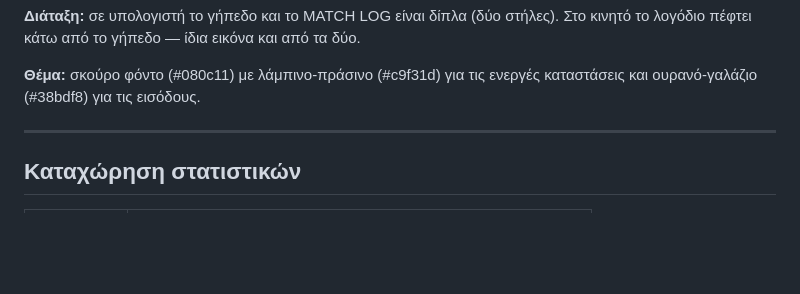
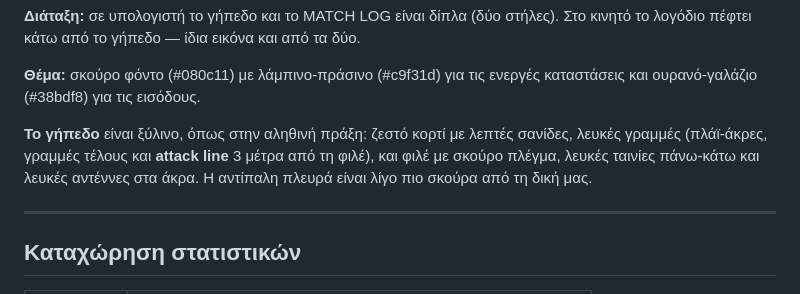
Before and after one commit to ApostolosTzo/Volley_Tracker, a Markdown page: README.md, the part around the change. Drawn GitHub-style; blank space fills up the shorter version.

Commit message:
Describe the wooden court in the README

```diff
--- a/README.md
+++ b/README.md
@@ -126,6 +126,11 @@
 
 **Θέμα:** σκούρο φόντο (#080c11) με λάμπινο-πράσινο (#c9f31d) για τις ενεργές
 καταστάσεις και ουρανό-γαλάζιο (#38bdf8) για τις εισόδους.
+
+**Το γήπεδο** είναι ξύλινο, όπως στην αληθινή πράξη: ζεστό κορτί με λεπτές
+σανίδες, λευκές γραμμές (πλάϊ-άκρες, γραμμές τέλους και **attack line** 3 μέτρα
+από τη φιλέ), και φιλέ με σκούρο πλέγμα, λευκές ταινίες πάνω-κάτω και λευκές
+αντέννες στα άκρα. Η αντίπαλη πλευρά είναι λίγο πιο σκούρα από τη δική μας.
 
 ---
 
```
